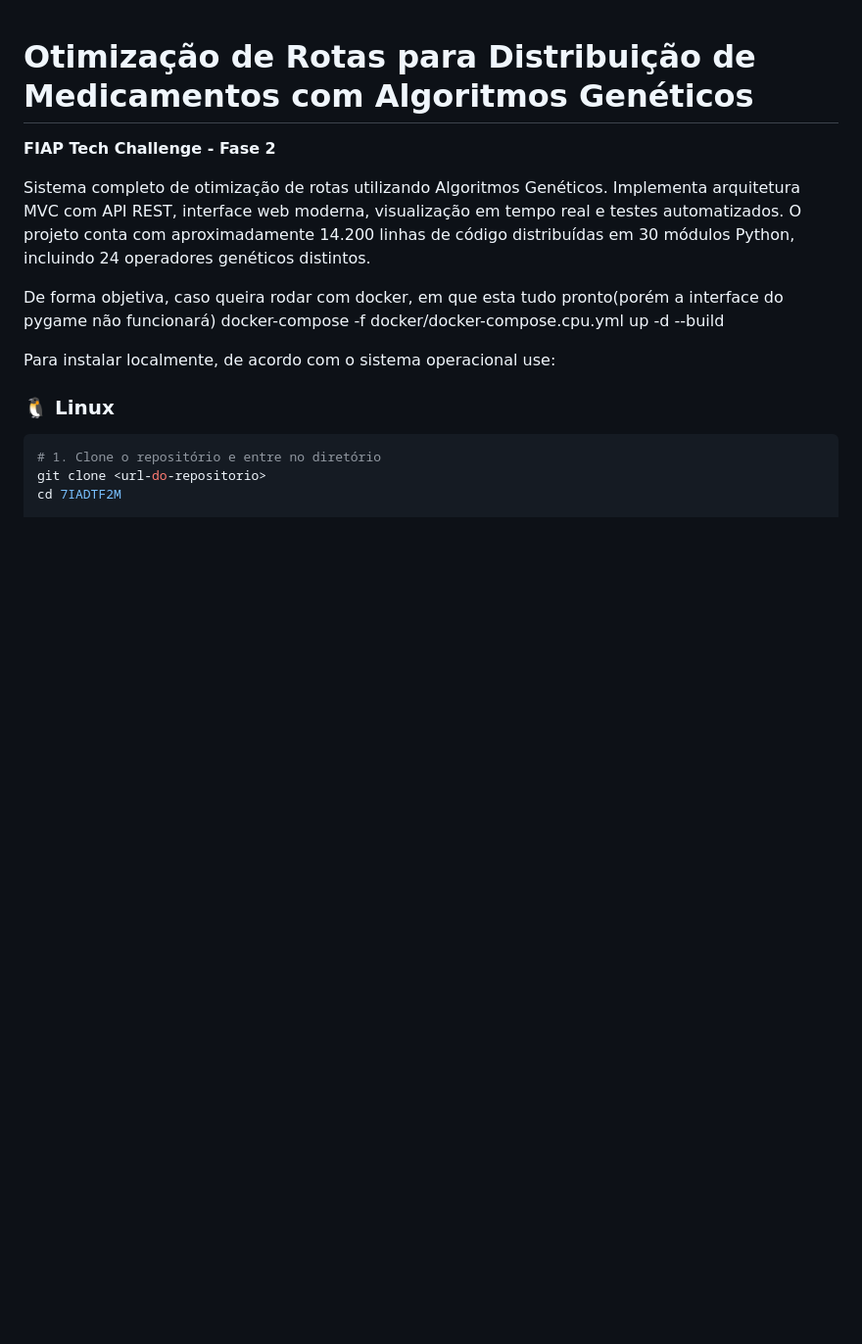
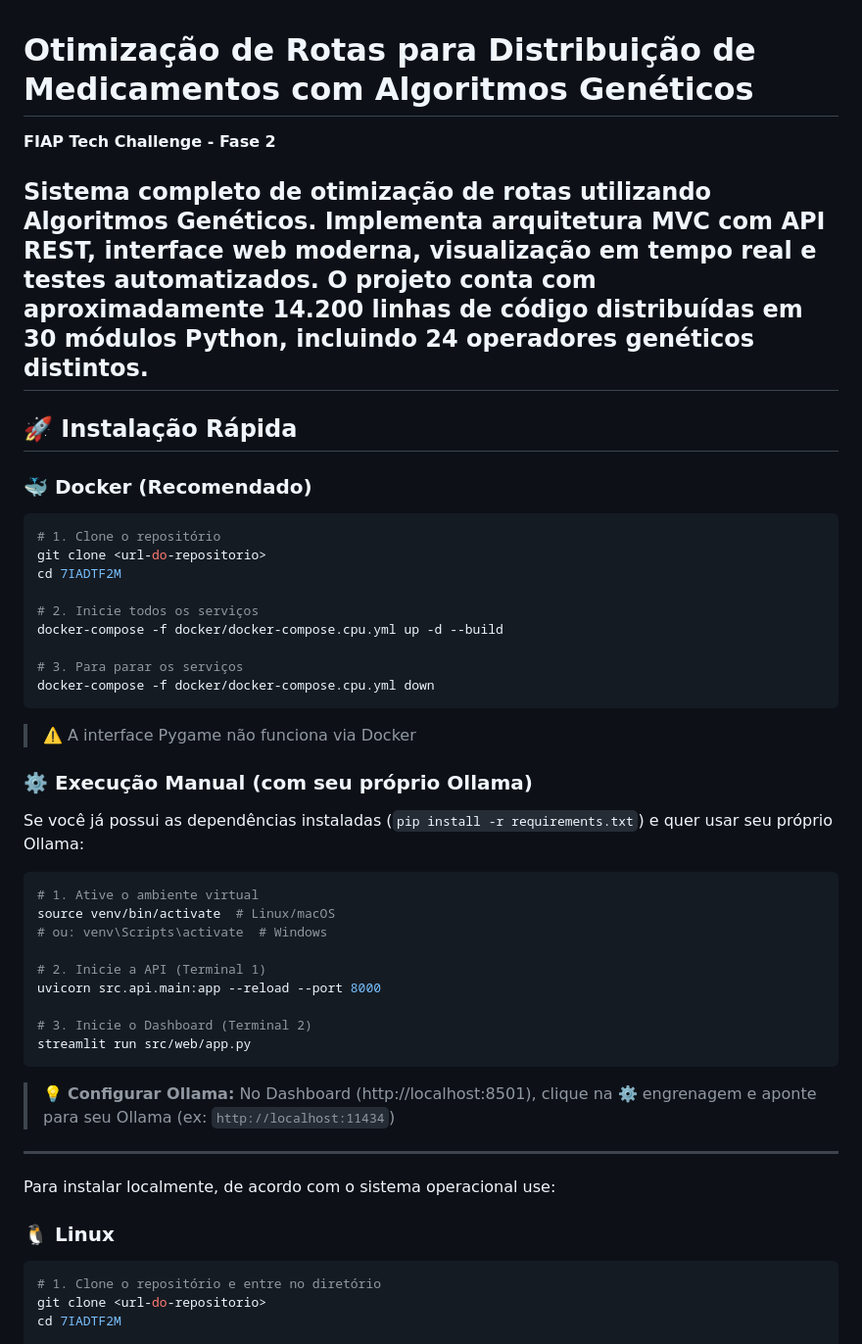
Before and after one commit to marvinmvns/7IADTF2M, a Markdown page: README.md, the part around the change. Shown at 98% size. Rendered like a GitHub page; blank space fills up the shorter version.

Commit message:
ajustando o readme.md

````diff
--- a/README.md
+++ b/README.md
@@ -3,9 +3,43 @@
 **FIAP Tech Challenge - Fase 2**
 
 Sistema completo de otimização de rotas utilizando Algoritmos Genéticos. Implementa arquitetura MVC com API REST, interface web moderna, visualização em tempo real e testes automatizados. O projeto conta com aproximadamente 14.200 linhas de código distribuídas em 30 módulos Python, incluindo 24 operadores genéticos distintos.
+---
 
-De forma objetiva, caso queira rodar com docker, em que esta tudo pronto(porém a interface do pygame não funcionará)
+## 🚀 Instalação Rápida
+
+### 🐳 Docker (Recomendado)
+```bash
+# 1. Clone o repositório
+git clone <url-do-repositorio>
+cd 7IADTF2M
+
+# 2. Inicie todos os serviços
 docker-compose -f docker/docker-compose.cpu.yml up -d --build
+
+# 3. Para parar os serviços
+docker-compose -f docker/docker-compose.cpu.yml down
+```
+> ⚠️ A interface Pygame não funciona via Docker
+
+### ⚙️ Execução Manual (com seu próprio Ollama)
+
+Se você já possui as dependências instaladas (`pip install -r requirements.txt`) e quer usar seu próprio Ollama:
+
+```bash
+# 1. Ative o ambiente virtual
+source venv/bin/activate  # Linux/macOS
+# ou: venv\Scripts\activate  # Windows
+
+# 2. Inicie a API (Terminal 1)
+uvicorn src.api.main:app --reload --port 8000
+
+# 3. Inicie o Dashboard (Terminal 2)
+streamlit run src/web/app.py
+```
+
+> 💡 **Configurar Ollama:** No Dashboard (http://localhost:8501), clique na ⚙️ engrenagem e aponte para seu Ollama (ex: `http://localhost:11434`)
+
+---
 
 Para instalar localmente, de acordo com o sistema operacional use:
 
````
